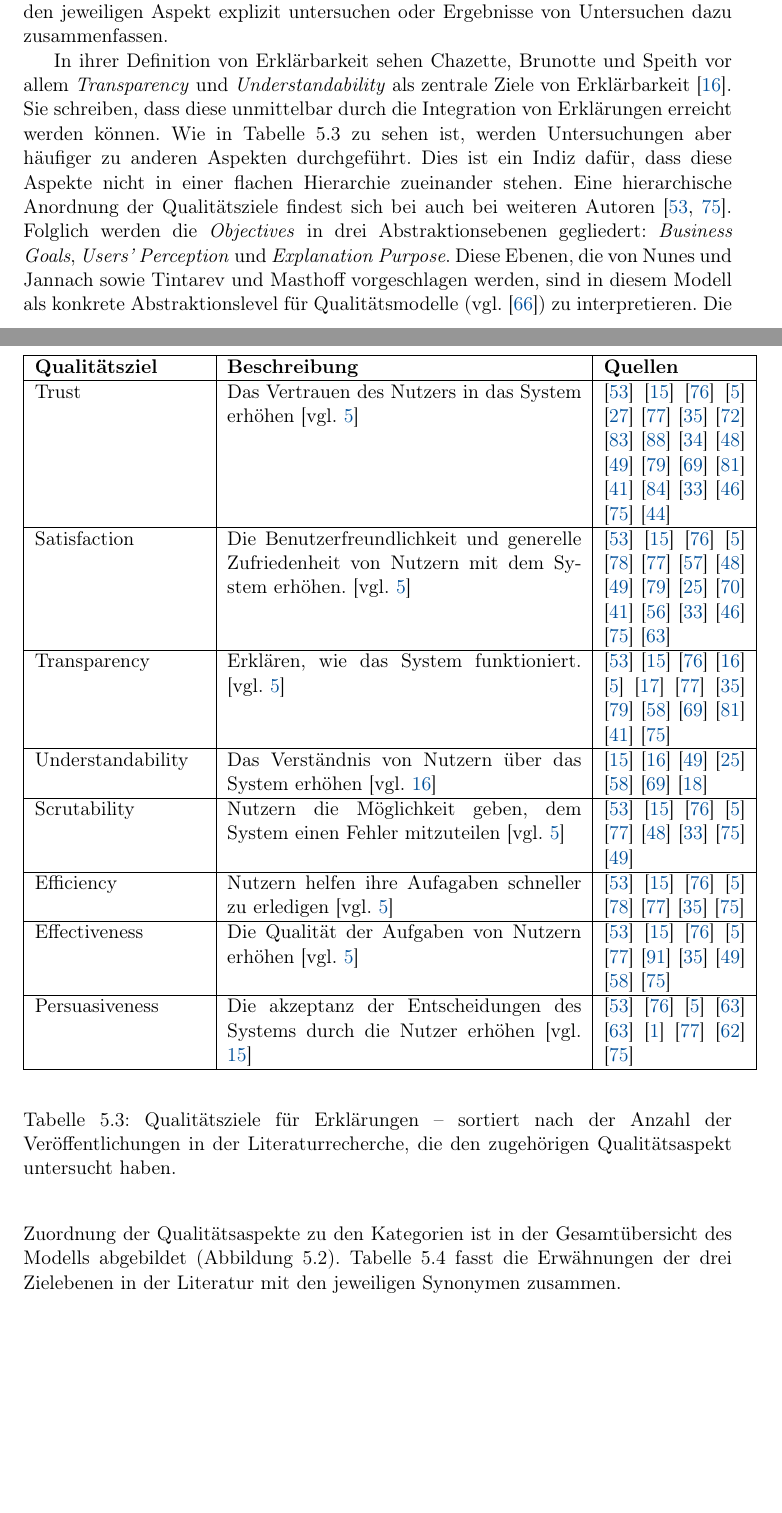
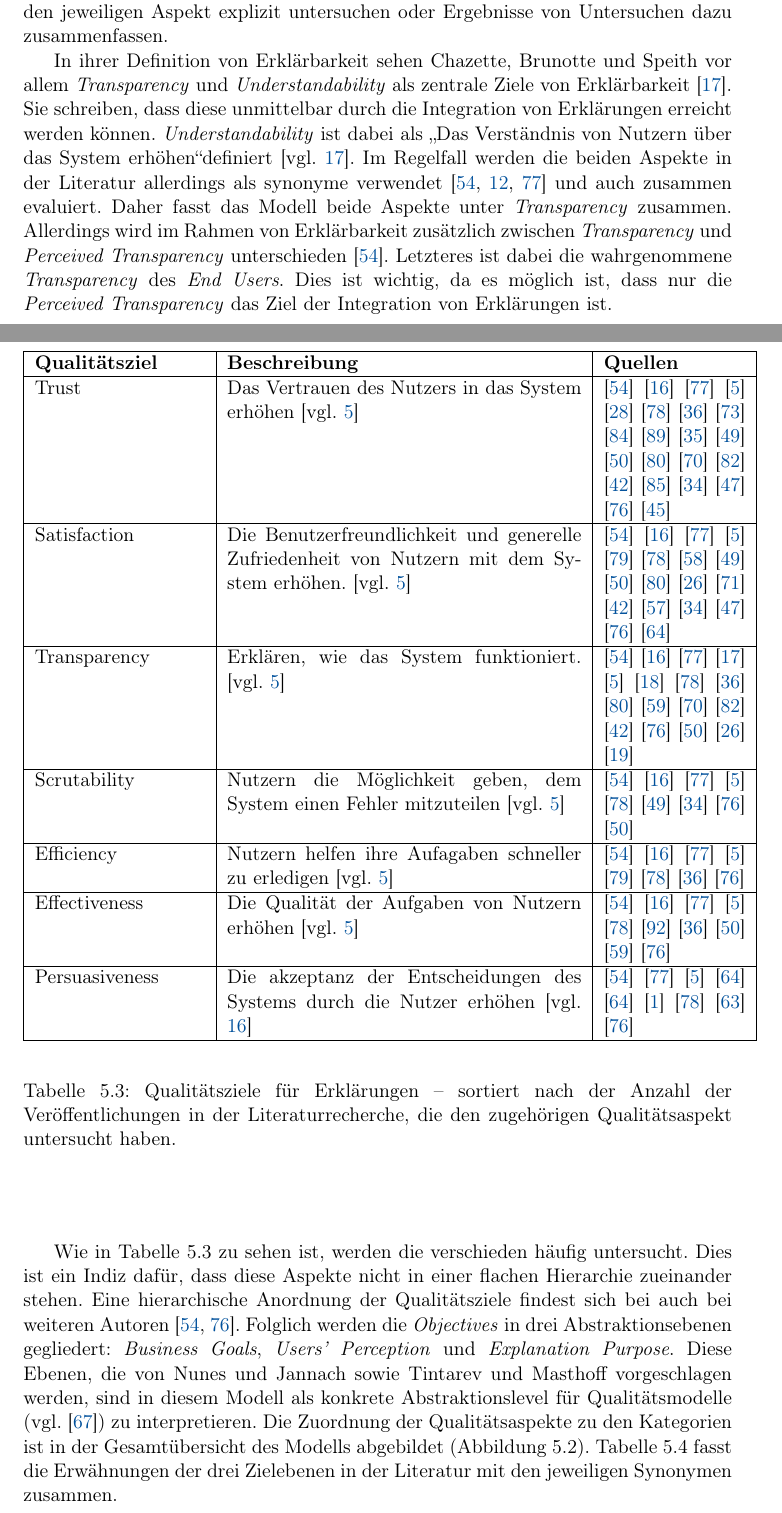
Before and after one commit to fonok3/Master-Thesis, a LaTeX thesis (thesis.tex, which reads contents/05_model_description/22_external_dependencies.tex): two parts of pages 31 and 32 of 74, joined at a grey line, cut so that both start at the same text, the shorter picture padded with empty space. Compiled offline with pdfLaTeX.

Commit message:
#36 Zusammenfassung von understandability und transparency

```diff
--- a/contents/05_model_description/22_external_dependencies.tex
+++ b/contents/05_model_description/22_external_dependencies.tex
@@ -63,9 +63,9 @@ Als zweiter Aspekt neben dem \textit{Context} werden in der Literatur die \texti
             Satisfaction                & Die Benutzerfreundlichkeit und generelle Zufriedenheit von Nutzern mit dem System erhöhen. \cite[vgl.][]{balog_measuring_2020}
                                         & \cite{nunes_systematic_2017} \cite{chazette_knowledge_nodate} \cite{tintarev_designing_nodate} \cite{balog_measuring_2020} \cite{tsai_evaluating_2019} \cite{tintarev2015explaining} \cite{riveiro_thats_2021} \cite{martin_developing_2019} \cite{martin_evaluating_2021} \cite{tsai_effects_2020} \cite{ehsan_human-centered_2020} \cite{sovrano_modelling_2020} \cite{koo_understanding_2016} \cite{ribera2019can} \cite{gunning2019darpa} \cite{lim_2009_assessing}  \cite{tintarev2007survey} \cite{sato_context_nodate} \\ \hline
             Transparency                & Erklären, wie das System funktioniert. \cite[vgl.][]{balog_measuring_2020}
-                                        & \cite{nunes_systematic_2017} \cite{chazette_knowledge_nodate} \cite{tintarev_designing_nodate} \cite{chazette_end-users_nodate} \cite{balog_measuring_2020} \cite{chazette2020explainability} \cite{tintarev2015explaining} \cite{hernandez-bocanegra_effects_2020} \cite{tsai_effects_2020} \cite{rjoob_towards_2021}  \cite{sokol_one_2020} \cite{wang_is_2018} \cite{koo_understanding_2016} \cite{tintarev2007survey}\\ \hline
-            Understandability           & Das Verständnis von Nutzern über das System erhöhen \cite[vgl.][]{chazette_end-users_nodate}
-                                        & \cite{chazette_knowledge_nodate} \cite{chazette_end-users_nodate} \cite{martin_evaluating_2021}  \cite{ehsan_human-centered_2020} \cite{rjoob_towards_2021}  \cite{sokol_one_2020} \cite{cheng2019explaining} \\ \hline
+                                        & \cite{nunes_systematic_2017} \cite{chazette_knowledge_nodate} \cite{tintarev_designing_nodate} \cite{chazette_end-users_nodate} \cite{balog_measuring_2020} \cite{chazette2020explainability} \cite{tintarev2015explaining} \cite{hernandez-bocanegra_effects_2020} \cite{tsai_effects_2020} \cite{rjoob_towards_2021}  \cite{sokol_one_2020} \cite{wang_is_2018} \cite{koo_understanding_2016} \cite{tintarev2007survey}
+                                        \cite{martin_evaluating_2021} \cite{ehsan_human-centered_2020}
+                                        \cite{cheng2019explaining} \\ \hline
             Scrutability                & Nutzern die Möglichkeit geben, dem System einen Fehler mitzuteilen \cite[vgl.][]{balog_measuring_2020}
                                         & \cite{nunes_systematic_2017} \cite{chazette_knowledge_nodate} \cite{tintarev_designing_nodate} \cite{balog_measuring_2020} \cite{tintarev2015explaining} \cite{martin_developing_2019} \cite{gunning2019darpa}  \cite{tintarev2007survey} \cite{martin_evaluating_2021} \\ \hline
             Efficiency                  & Nutzern helfen ihre Aufagaben schneller zu erledigen \cite[vgl.][]{balog_measuring_2020}
@@ -106,7 +106,9 @@ Als zweiter Aspekt neben dem \textit{Context} werden in der Literatur die \texti
     \label{tab:impact_of_objective_on_explanation}
 \end{table}
 
-In ihrer Definition von Erklärbarkeit sehen \citeauthor{chazette_knowledge_nodate} vor allem \textit{Transparency} und \textit{Understandability} als zentrale Ziele von Erklärbarkeit \cite{chazette_end-users_nodate}. Sie schreiben, dass diese unmittelbar durch die Integration von Erklärungen erreicht werden können. Wie in \autoref{tab:quality_aspects_of_explanation} zu sehen ist, werden Untersuchungen aber häufiger zu anderen Aspekten durchgeführt. Dies ist ein Indiz dafür, dass diese Aspekte nicht in einer flachen Hierarchie zueinander stehen. Eine hierarchische Anordnung der Qualitätsziele findest sich bei auch bei weiteren Autoren \cite{nunes_systematic_2017,tintarev2007survey}. Folglich werden die \textit{Objectives} in drei Abstraktionsebenen gegliedert: \textit{Business Goals}, \textit{Users' Perception} und \textit{Explanation Purpose}. Diese Ebenen, die von \citeauthor{nunes_systematic_2017} sowie \citeauthor{tintarev2007survey} vorgeschlagen werden, sind in diesem Modell als konkrete Abstraktionslevel für Qualitätsmodelle (vgl. \cite{schneider2012abenteuer}) zu interpretieren. Die Zuordnung der Qualitätsaspekte zu den Kategorien ist in der Gesamtübersicht des Modells abgebildet (\autoref{fig:model_overview_complete}). \autoref{tab:impact_of_objective_on_explanation} fasst die Erwähnungen der drei Zielebenen in der Literatur mit den jeweiligen Synonymen zusammen.
+In ihrer Definition von Erklärbarkeit sehen \citeauthor{chazette_knowledge_nodate} vor allem \textit{Transparency} und \textit{Understandability} als zentrale Ziele von Erklärbarkeit \cite{chazette_end-users_nodate}. Sie schreiben, dass diese unmittelbar durch die Integration von Erklärungen erreicht werden können. \textit{Understandability} ist dabei als \glqq Das Verständnis von Nutzern über das System erhöhen\grqq definiert \cite[vgl.][]{chazette_end-users_nodate}. Im Regelfall werden die beiden Aspekte in der Literatur allerdings als synonyme verwendet \cite{nunes_systematic_2017, carvalho2017quality,tintarev_designing_nodate} und auch zusammen evaluiert. Daher fasst das Modell beide Aspekte unter \textit{Transparency} zusammen. Allerdings wird im Rahmen von Erklärbarkeit zusätzlich zwischen \textit{Transparency} und \textit{Perceived Transparency} unterschieden \cite{nunes_systematic_2017}. Letzteres ist dabei die wahrgenommene \textit{Transparency} des \textit{End Users}. Dies ist wichtig, da es möglich ist, dass nur die \textit{Perceived Transparency} das Ziel der Integration von Erklärungen ist.
+
+Wie in \autoref{tab:quality_aspects_of_explanation} zu sehen ist, werden die verschieden häufig untersucht.  Dies ist ein Indiz dafür, dass diese Aspekte nicht in einer flachen Hierarchie zueinander stehen. Eine hierarchische Anordnung der Qualitätsziele findest sich bei auch bei weiteren Autoren \cite{nunes_systematic_2017,tintarev2007survey}. Folglich werden die \textit{Objectives} in drei Abstraktionsebenen gegliedert: \textit{Business Goals}, \textit{Users' Perception} und \textit{Explanation Purpose}. Diese Ebenen, die von \citeauthor{nunes_systematic_2017} sowie \citeauthor{tintarev2007survey} vorgeschlagen werden, sind in diesem Modell als konkrete Abstraktionslevel für Qualitätsmodelle (vgl. \cite{schneider2012abenteuer}) zu interpretieren. Die Zuordnung der Qualitätsaspekte zu den Kategorien ist in der Gesamtübersicht des Modells abgebildet (\autoref{fig:model_overview_complete}). \autoref{tab:impact_of_objective_on_explanation} fasst die Erwähnungen der drei Zielebenen in der Literatur mit den jeweiligen Synonymen zusammen.
 
 \paragraph{Business Goals} \textit{Business Goals} sind die Ziele, für das System im Ganzen gelten. \citeauthor{schneider2012abenteuer} nennt sie im Kontext von Qualitätsmodellen \glqq Allgemeine Qualitätsziele\grqq \cite{schneider2012abenteuer}.
 
```
Also changed, not shown: bibliography.bib (+12 -12 lines).
